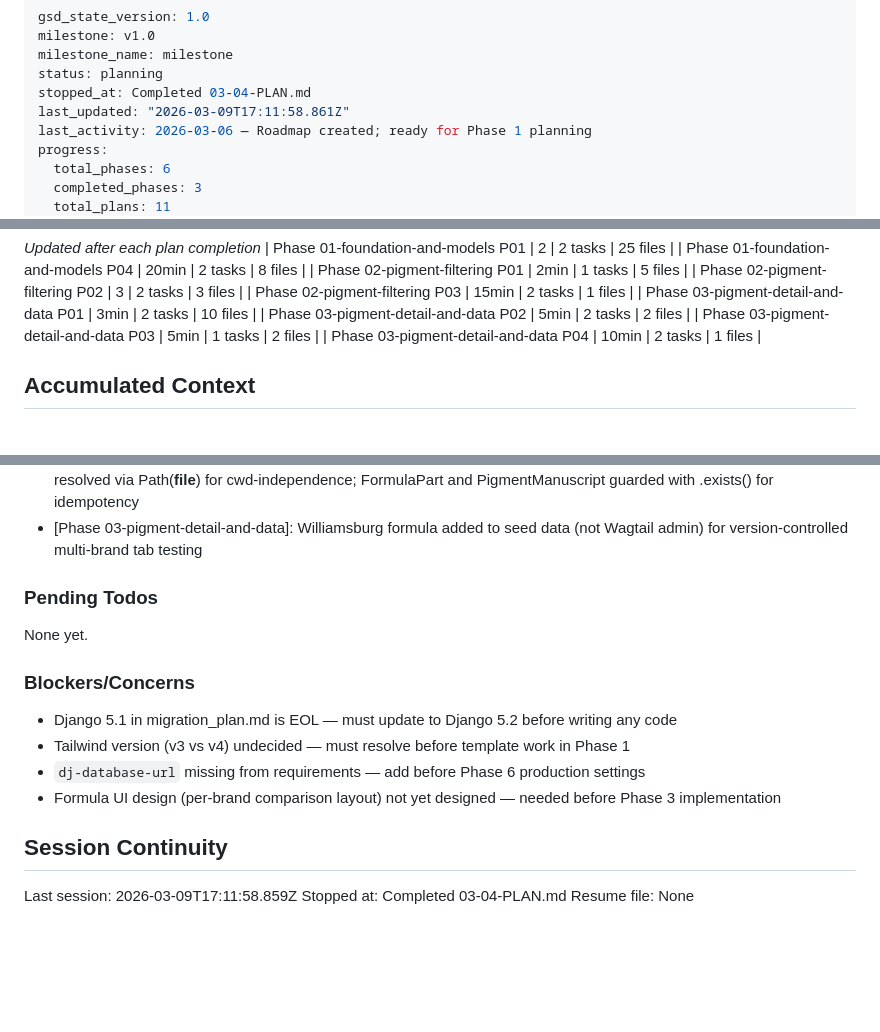
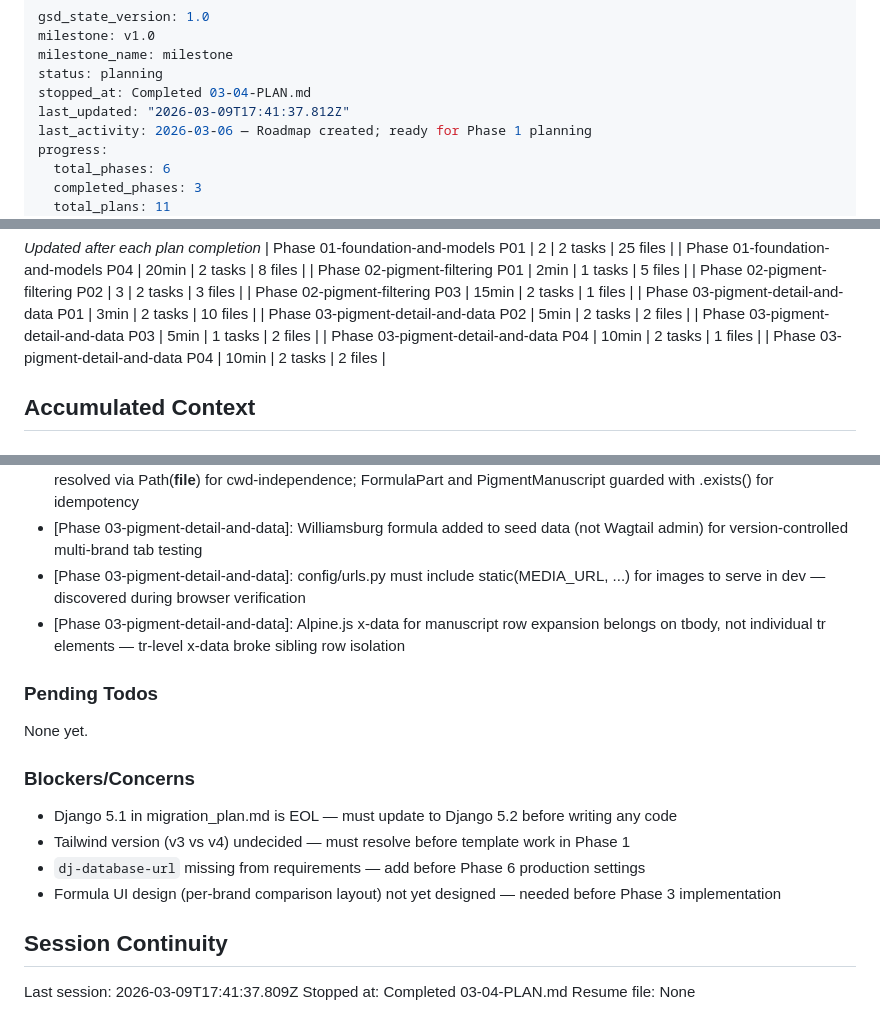
Before and after one commit to MFrancisca/a_forest_of_rabbits, a Markdown page: .planning/STATE.md, 3 parts joined by grey strips. GitHub-like rendering; blank space fills up the shorter version.

Commit message:
docs(03-04): complete browser verification plan — two bugs found and fixed
- Updated SUMMARY.md to document two auto-fixed bugs (media serving, Alpine x-data)
- STATE.md: decisions and session updated, progress at 100%
- ROADMAP.md: phase 3 marked Complete (4/4 plans)

Co-Authored-By: Claude Sonnet 4.6 <noreply@anthropic.com>

```diff
--- a/.planning/STATE.md
+++ b/.planning/STATE.md
@@ -4,7 +4,7 @@ milestone: v1.0
 milestone_name: milestone
 status: planning
 stopped_at: Completed 03-04-PLAN.md
-last_updated: "2026-03-09T17:11:58.861Z"
+last_updated: "2026-03-09T17:41:37.812Z"
 last_activity: 2026-03-06 — Roadmap created; ready for Phase 1 planning
 progress:
   total_phases: 6
@@ -59,6 +59,7 @@ Progress: [░░░░░░░░░░] 0%
 | Phase 03-pigment-detail-and-data P02 | 5min | 2 tasks | 2 files |
 | Phase 03-pigment-detail-and-data P03 | 5min | 1 tasks | 2 files |
 | Phase 03-pigment-detail-and-data P04 | 10min | 2 tasks | 1 files |
+| Phase 03-pigment-detail-and-data P04 | 10min | 2 tasks | 2 files |
 
 ## Accumulated Context
 
@@ -87,6 +88,8 @@ Recent decisions affecting current work:
 - [Phase 03-pigment-detail-and-data]: Lightbox x-data on outer wrapper, formula tabs x-data on formula section — Alpine v3 nested x-data is intentional and correct
 - [Phase 03-pigment-detail-and-data]: JSON data file at pigments/data/ (plain directory, no __init__.py); DEFAULT_DATA_FILE resolved via Path(__file__) for cwd-independence; FormulaPart and PigmentManuscript guarded with .exists() for idempotency
 - [Phase 03-pigment-detail-and-data]: Williamsburg formula added to seed data (not Wagtail admin) for version-controlled multi-brand tab testing
+- [Phase 03-pigment-detail-and-data]: config/urls.py must include static(MEDIA_URL, ...) for images to serve in dev — discovered during browser verification
+- [Phase 03-pigment-detail-and-data]: Alpine.js x-data for manuscript row expansion belongs on tbody, not individual tr elements — tr-level x-data broke sibling row isolation
 
 ### Pending Todos
 
@@ -101,6 +104,6 @@ None yet.
 
 ## Session Continuity
 
-Last session: 2026-03-09T17:11:58.859Z
+Last session: 2026-03-09T17:41:37.809Z
 Stopped at: Completed 03-04-PLAN.md
 Resume file: None
```
Also changed, not shown: 1 other file.
